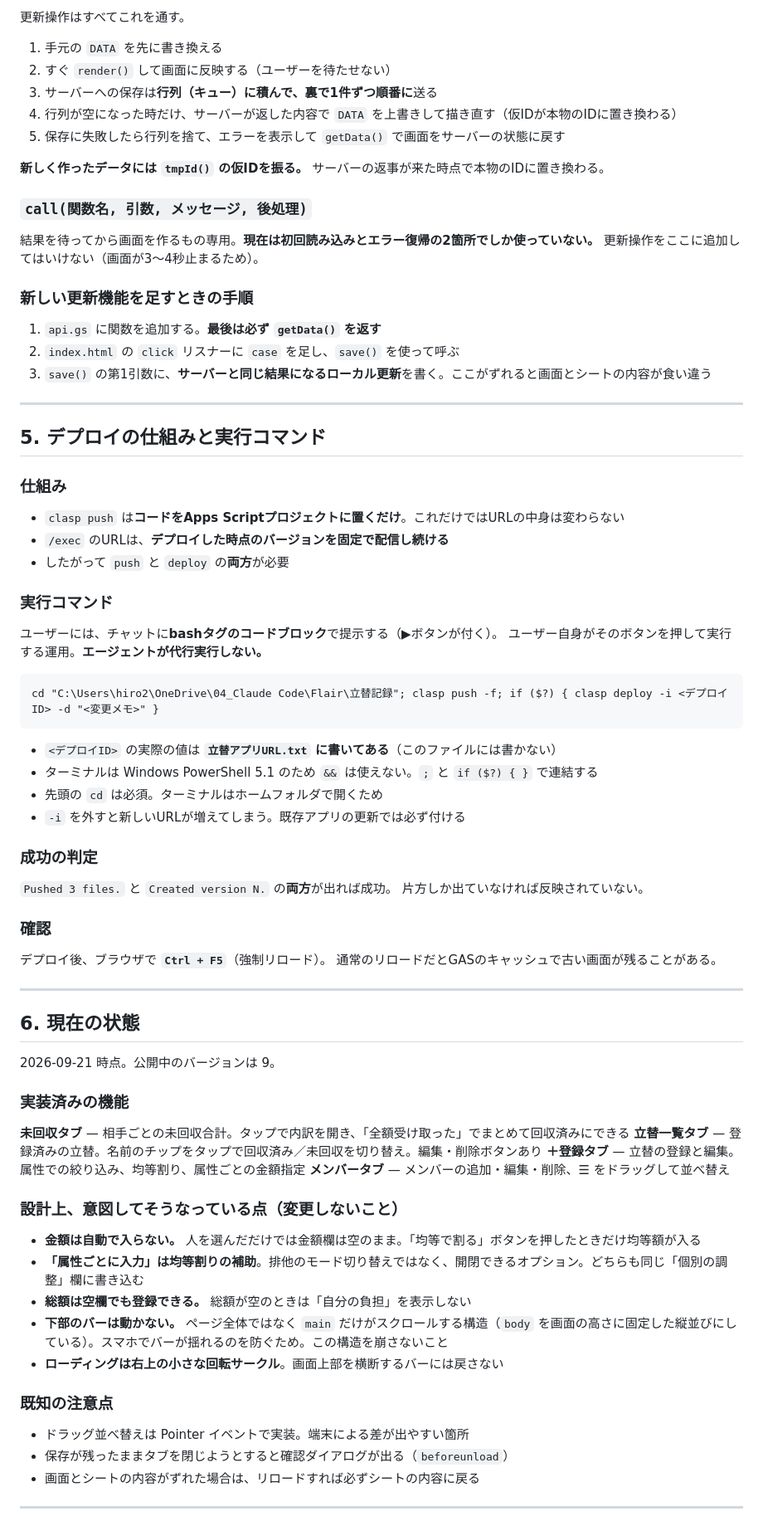
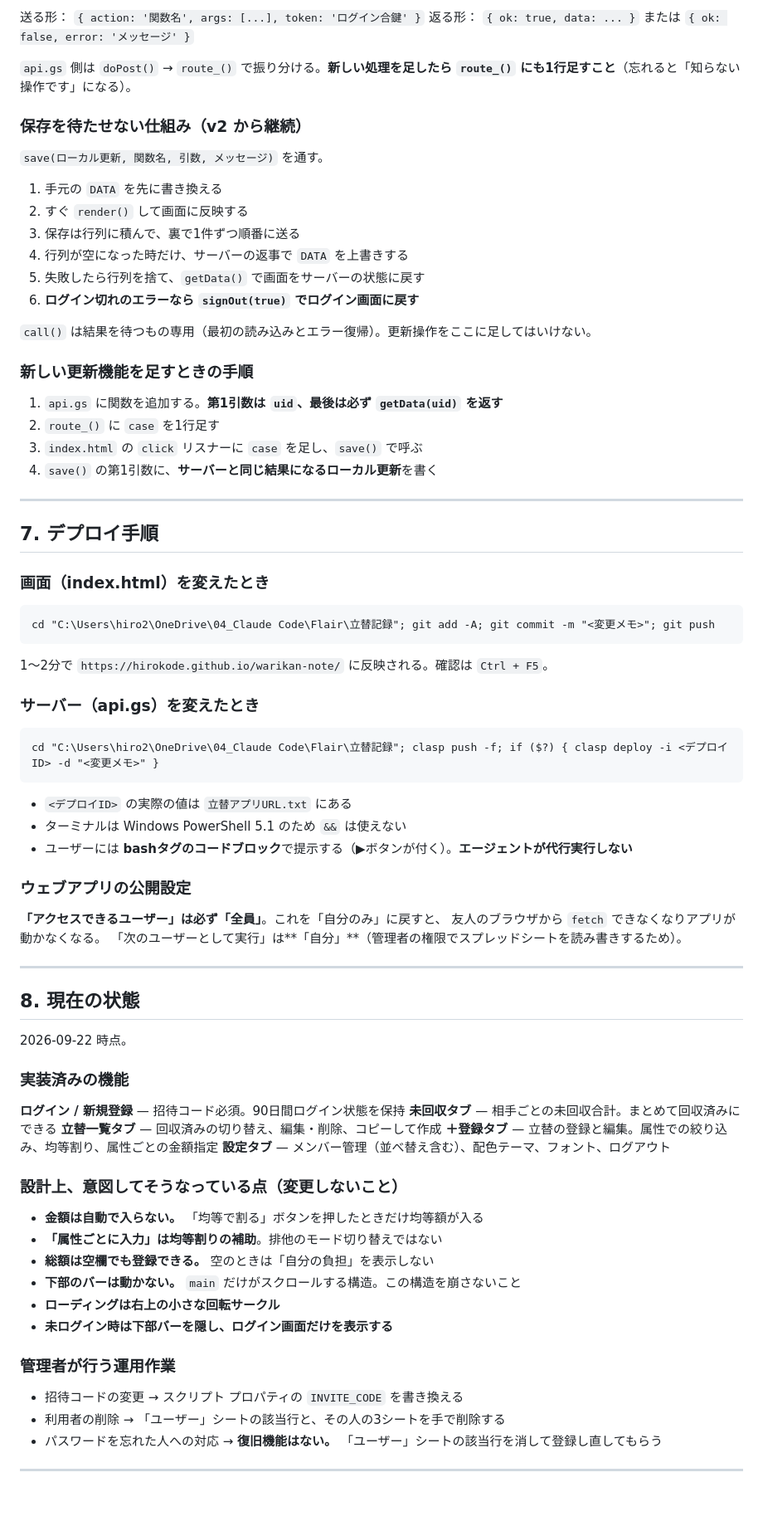
Before and after one commit to hirokode/warikan-note, a Markdown page: AGENTS.md, the part around one of its changes. Shown at 83% size. Drawn GitHub-style; blank space fills up the shorter version.

Commit message:
AGENTS.md を新構成（GitHub Pages + API + ログイン）に更新
Co-Authored-By: Claude Opus 5 <noreply@anthropic.com>

````diff
--- a/AGENTS.md
+++ b/AGENTS.md
@@ -116,85 +158,85 @@ GASの通信は1往復に3〜4秒かかる。そのため**保存待ちで画面
 
-更新操作はすべてこれを通す。
+送る形： `{ action: '関数名', args: [...], token: 'ログイン合鍵' }`
+返る形： `{ ok: true, data: ... }` または `{ ok: false, error: 'メッセージ' }`
+
+`api.gs` 側は `doPost()` → `route_()` で振り分ける。**新しい処理を足したら `route_()` にも1行足すこと**（忘れると「知らない操作です」になる）。
+
+### 保存を待たせない仕組み（v2 から継続）
+
+`save(ローカル更新, 関数名, 引数, メッセージ)` を通す。
 
 1. 手元の `DATA` を先に書き換える
-2. すぐ `render()` して画面に反映する（ユーザーを待たせない）
-3. サーバーへの保存は**行列（キュー）に積んで、裏で1件ずつ順番に**送る
-4. 行列が空になった時だけ、サーバーが返した内容で `DATA` を上書きして描き直す（仮IDが本物のIDに置き換わる）
-5. 保存に失敗したら行列を捨て、エラーを表示して `getData()` で画面をサーバーの状態に戻す
+2. すぐ `render()` して画面に反映する
+3. 保存は行列に積んで、裏で1件ずつ順番に送る
+4. 行列が空になった時だけ、サーバーの返事で `DATA` を上書きする
+5. 失敗したら行列を捨て、`getData()` で画面をサーバーの状態に戻す
+6. **ログイン切れのエラーなら `signOut(true)` でログイン画面に戻す**
 
-**新しく作ったデータには `tmpId()` の仮IDを振る。** サーバーの返事が来た時点で本物のIDに置き換わる。
-
-### `call(関数名, 引数, メッセージ, 後処理)`
-
-結果を待ってから画面を作るもの専用。**現在は初回読み込みとエラー復帰の2箇所でしか使っていない。**
-更新操作をここに追加してはいけない（画面が3〜4秒止まるため）。
+`call()` は結果を待つもの専用（最初の読み込みとエラー復帰）。更新操作をここに足してはいけない。
 
 ### 新しい更新機能を足すときの手順
 
-1. `api.gs` に関数を追加する。**最後は必ず `getData()` を返す**
-2. `index.html` の `click` リスナーに `case` を足し、`save()` を使って呼ぶ
-3. `save()` の第1引数に、**サーバーと同じ結果になるローカル更新**を書く。ここがずれると画面とシートの内容が食い違う
+1. `api.gs` に関数を追加する。**第1引数は `uid`、最後は必ず `getData(uid)` を返す**
+2. `route_()` に `case` を1行足す
+3. `index.html` の `click` リスナーに `case` を足し、`save()` で呼ぶ
+4. `save()` の第1引数に、**サーバーと同じ結果になるローカル更新**を書く
 
 ---
 
-## 5. デプロイの仕組みと実行コマンド
+## 7. デプロイ手順
 
-### 仕組み
+### 画面（index.html）を変えたとき
 
-- `clasp push` は**コードをApps Scriptプロジェクトに置くだけ**。これだけではURLの中身は変わらない
-- `/exec` のURLは、**デプロイした時点のバージョンを固定で配信し続ける**
-- したがって `push` と `deploy` の**両方**が必要
+```
+cd "C:\Users\hiro2\OneDrive\04_Claude Code\Flair\立替記録"; git add -A; git commit -m "<変更メモ>"; git push
+```
 
-### 実行コマンド
+1〜2分で `https://hirokode.github.io/warikan-note/` に反映される。確認は `Ctrl + F5`。
 
-ユーザーには、チャットに**bashタグのコードブロック**で提示する（▶ボタンが付く）。
-ユーザー自身がそのボタンを押して実行する運用。**エージェントが代行実行しない。**
+### サーバー（api.gs）を変えたとき
 
 ```
 cd "C:\Users\hiro2\OneDrive\04_Claude Code\Flair\立替記録"; clasp push -f; if ($?) { clasp deploy -i <デプロイID> -d "<変更メモ>" }
 ```
 
-- `<デプロイID>` の実際の値は **`立替アプリURL.txt` に書いてある**（このファイルには書かない）
-- ターミナルは Windows PowerShell 5.1 のため `&&` は使えない。`;` と `if ($?) { }` で連結する
-- 先頭の `cd` は必須。ターミナルはホームフォルダで開くため
-- `-i` を外すと新しいURLが増えてしまう。既存アプリの更新では必ず付ける
+- `<デプロイID>` の実際の値は `立替アプリURL.txt` にある
+- ターミナルは Windows PowerShell 5.1 のため `&&` は使えない
+- ユーザーには **bashタグのコードブロック**で提示する（▶ボタンが付く）。**エージェントが代行実行しない**
 
-### 成功の判定
+### ウェブアプリの公開設定
 
-`Pushed 3 files.` と `Created version N.` の**両方**が出れば成功。
-片方しか出ていなければ反映されていない。
-
-### 確認
-
-デプロイ後、ブラウザで **`Ctrl + F5`**（強制リロード）。
-通常のリロードだとGASのキャッシュで古い画面が残ることがある。
+**「アクセスできるユーザー」は必ず「全員」**。これを「自分のみ」に戻すと、
+友人のブラウザから `fetch` できなくなりアプリが動かなくなる。
+「次のユーザーとして実行」は**「自分」**（管理者の権限でスプレッドシートを読み書きするため）。
 
 ---
 
-## 6. 現在の状態
+## 8. 現在の状態
 
-2026-09-21 時点。公開中のバージョンは 9。
+2026-09-22 時点。
 
 ### 実装済みの機能
 
-**未回収タブ** — 相手ごとの未回収合計。タップで内訳を開き、「全額受け取った」でまとめて回収済みにできる
-**立替一覧タブ** — 登録済みの立替。名前のチップをタップで回収済み／未回収を切り替え。編集・削除ボタンあり
+**ログイン / 新規登録** — 招待コード必須。90日間ログイン状態を保持
+**未回収タブ** — 相手ごとの未回収合計。まとめて回収済みにできる
+**立替一覧タブ** — 回収済みの切り替え、編集・削除、コピーして作成
 **＋登録タブ** — 立替の登録と編集。属性での絞り込み、均等割り、属性ごとの金額指定
-**メンバータブ** — メンバーの追加・編集・削除、☰ をドラッグして並べ替え
+**設定タブ** — メンバー管理（並べ替え含む）、配色テーマ、フォント、ログアウト
 
 ### 設計上、意図してそうなっている点（変更しないこと）
 
-- **金額は自動で入らない。** 人を選んだだけでは金額欄は空のまま。「均等で割る」ボタンを押したときだけ均等額が入る
-- **「属性ごとに入力」は均等割りの補助**。排他のモード切り替えではなく、開閉できるオプション。どちらも同じ「個別の調整」欄に書き込む
-- **総額は空欄でも登録できる。** 総額が空のときは「自分の負担」を表示しない
-- **下部のバーは動かない。** ページ全体ではなく `main` だけがスクロールする構造（`body` を画面の高さに固定した縦並びにしている）。スマホでバーが揺れるのを防ぐため。この構造を崩さないこと
-- **ローディングは右上の小さな回転サークル**。画面上部を横断するバーには戻さない
+- **金額は自動で入らない。** 「均等で割る」ボタンを押したときだけ均等額が入る
+- **「属性ごとに入力」は均等割りの補助**。排他のモード切り替えではない
+- **総額は空欄でも登録できる。** 空のときは「自分の負担」を表示しない
+- **下部のバーは動かない。** `main` だけがスクロールする構造。この構造を崩さないこと
+- **ローディングは右上の小さな回転サークル**
+- **未ログイン時は下部バーを隠し、ログイン画面だけを表示する**
 
-### 既知の注意点
+### 管理者が行う運用作業
 
-- ドラッグ並べ替えは Pointer イベントで実装。端末による差が出やすい箇所
-- 保存が残ったままタブを閉じようとすると確認ダイアログが出る（`beforeunload`）
-- 画面とシートの内容がずれた場合は、リロードすれば必ずシートの内容に戻る
+- 招待コードの変更 → スクリプト プロパティの `INVITE_CODE` を書き換える
+- 利用者の削除 → 「ユーザー」シートの該当行と、その人の3シートを手で削除する
+- パスワードを忘れた人への対応 → **復旧機能はない。** 「ユーザー」シートの該当行を消して登録し直してもらう
 
 ---
 
````
Also changed, not shown: other parts of AGENTS.md (+105 -62 lines).
